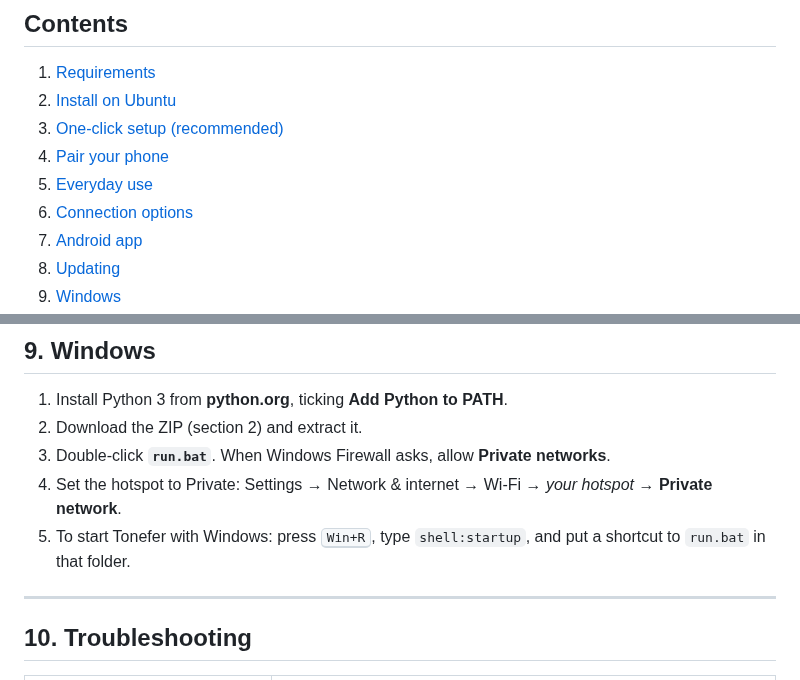
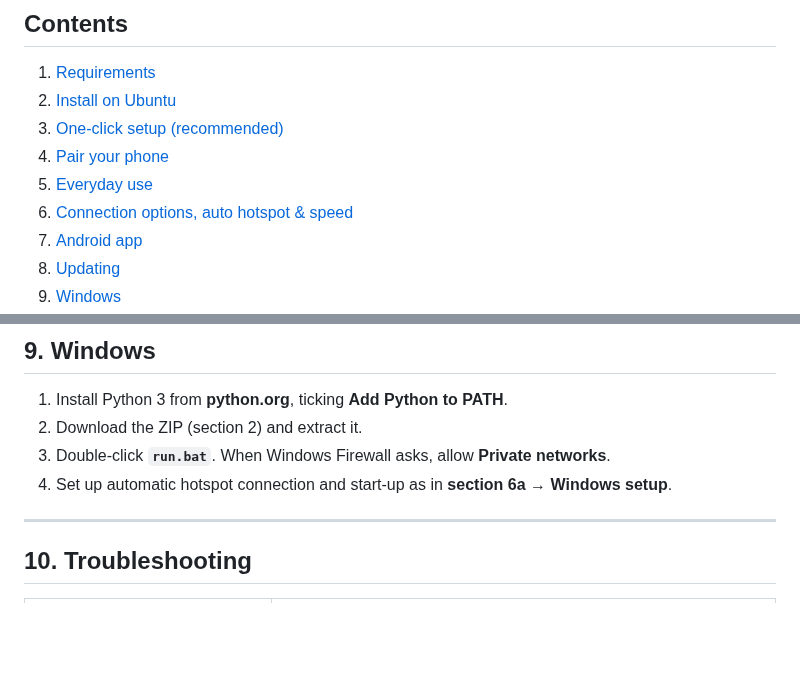
Before and after one commit to pankqx/tonefer, a Markdown page: GUIDE.md, 2 parts joined by grey strips. GitHub-like rendering; blank space fills up the shorter version.

```diff
--- a/GUIDE.md
+++ b/GUIDE.md
@@ -11,7 +11,7 @@ This guide takes you from download to everyday one-click use. No Git or programm
 3. [One-click setup (recommended)](#3-one-click-setup-recommended)
 4. [Pair your phone](#4-pair-your-phone)
 5. [Everyday use](#5-everyday-use)
-6. [Connection options](#6-connection-options)
+6. [Connection options, auto hotspot & speed](#6-connection-options)
 7. [Android app](#7-android-app)
 8. [Updating](#8-updating)
 9. [Windows](#9-windows)
@@ -170,8 +213,7 @@ If you used the ZIP, download it again and replace the folder. History and pairi
 1. Install Python 3 from **python.org**, ticking **Add Python to PATH**.
 2. Download the ZIP (section 2) and extract it.
 3. Double-click **`run.bat`**. When Windows Firewall asks, allow **Private networks**.
-4. Set the hotspot to Private: Settings → Network & internet → Wi‑Fi → *your hotspot* → **Private network**.
-5. To start Tonefer with Windows: press <kbd>Win+R</kbd>, type `shell:startup`, and put a shortcut to `run.bat` in that folder.
+4. Set up automatic hotspot connection and start-up as in **section 6a → Windows setup**.
 
 ---
 
```
Also changed, not shown: other parts of GUIDE.md (+44 -1 lines), README.md (+2 -0 lines), docs/screenshots/instructions.png, docs/screenshots/laptop-dark.png, docs/screenshots/laptop.png, docs/screenshots/phone.png, 1 other file.
